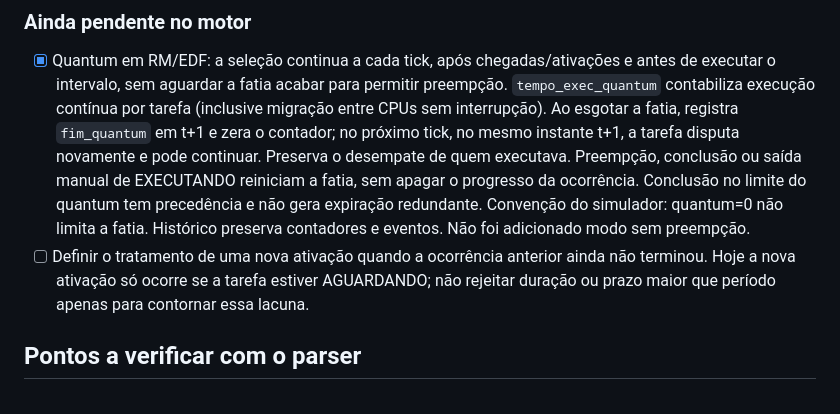
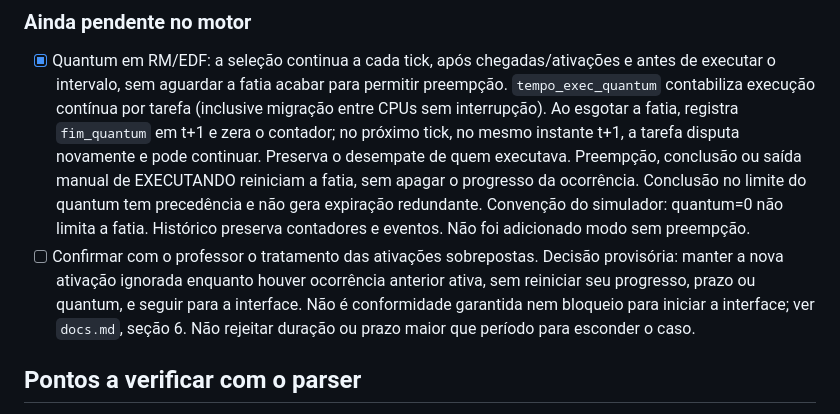
Before and after one commit to nascpedro/sim-escalonador, a Markdown page: PENDENCIAS.md, the part around the change. Drawn GitHub-style.

```diff
--- a/PENDENCIAS.md
+++ b/PENDENCIAS.md
@@ -21,7 +21,7 @@ Este arquivo acompanha o escopo; item em aberto não significa requisito atendid
 ### Ainda pendente no motor
 
 - [x] Quantum em RM/EDF: a seleção continua a cada tick, após chegadas/ativações e antes de executar o intervalo, sem aguardar a fatia acabar para permitir preempção. `tempo_exec_quantum` contabiliza execução contínua por tarefa (inclusive migração entre CPUs sem interrupção). Ao esgotar a fatia, registra `fim_quantum` em t+1 e zera o contador; no próximo tick, no mesmo instante t+1, a tarefa disputa novamente e pode continuar. Preserva o desempate de quem executava. Preempção, conclusão ou saída manual de EXECUTANDO reiniciam a fatia, sem apagar o progresso da ocorrência. Conclusão no limite do quantum tem precedência e não gera expiração redundante. Convenção do simulador: quantum=0 não limita a fatia. Histórico preserva contadores e eventos. Não foi adicionado modo sem preempção.
-- [ ] Definir o tratamento de uma nova ativação quando a ocorrência anterior ainda não terminou. Hoje a nova ativação só ocorre se a tarefa estiver AGUARDANDO; não rejeitar duração ou prazo maior que período apenas para contornar essa lacuna.
+- [ ] Confirmar com o professor o tratamento das ativações sobrepostas. Decisão provisória: manter a nova ativação ignorada enquanto houver ocorrência anterior ativa, sem reiniciar seu progresso, prazo ou quantum, e seguir para a interface. Não é conformidade garantida nem bloqueio para iniciar a interface; ver `docs.md`, seção 6. Não rejeitar duração ou prazo maior que período para esconder o caso.
 
 ## Pontos a verificar com o parser
 
```
Also changed, not shown: README.md (+2 -0 lines), docs.md (added, +142 -0 lines).
